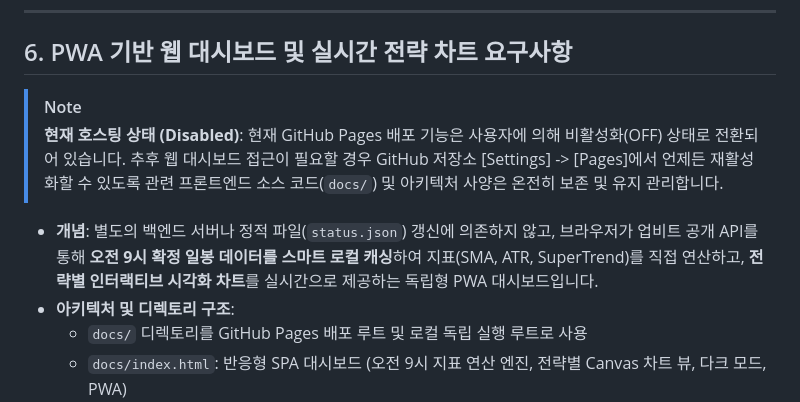
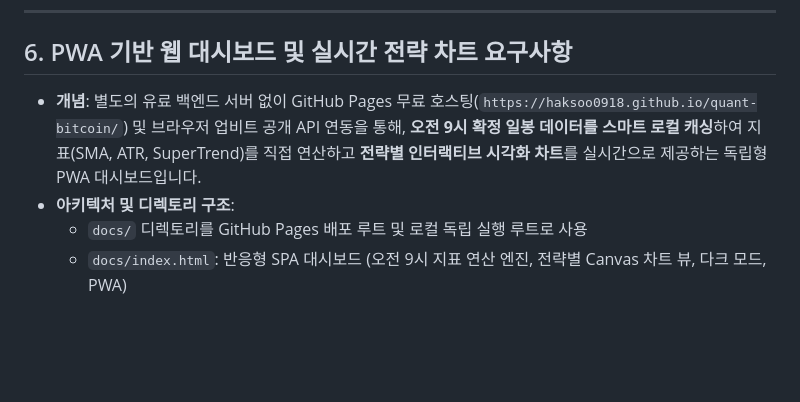
Before and after one commit to haksoo0918/quant-bitcoin, a Markdown page: PRD.md, the part around the change. GitHub-like rendering; blank space fills up the shorter version.

```diff
--- a/PRD.md
+++ b/PRD.md
@@ -179,10 +179,7 @@
 ---
 
 ## 6. PWA 기반 웹 대시보드 및 실시간 전략 차트 요구사항
-> [!NOTE]
-> **현재 호스팅 상태 (Disabled)**: 현재 GitHub Pages 배포 기능은 사용자에 의해 비활성화(OFF) 상태로 전환되어 있습니다. 추후 웹 대시보드 접근이 필요할 경우 GitHub 저장소 [Settings] -> [Pages]에서 언제든 재활성화할 수 있도록 관련 프론트엔드 소스 코드(`docs/`) 및 아키텍처 사양은 온전히 보존 및 유지 관리합니다.
-
-- **개념**: 별도의 백엔드 서버나 정적 파일(`status.json`) 갱신에 의존하지 않고, 브라우저가 업비트 공개 API를 통해 **오전 9시 확정 일봉 데이터를 스마트 로컬 캐싱**하여 지표(SMA, ATR, SuperTrend)를 직접 연산하고, **전략별 인터랙티브 시각화 차트**를 실시간으로 제공하는 독립형 PWA 대시보드입니다.
+- **개념**: 별도의 유료 백엔드 서버 없이 GitHub Pages 무료 호스팅(`https://haksoo0918.github.io/quant-bitcoin/`) 및 브라우저 업비트 공개 API 연동을 통해, **오전 9시 확정 일봉 데이터를 스마트 로컬 캐싱**하여 지표(SMA, ATR, SuperTrend)를 직접 연산하고 **전략별 인터랙티브 시각화 차트**를 실시간으로 제공하는 독립형 PWA 대시보드입니다.
 - **아키텍처 및 디렉토리 구조**:
   - `docs/` 디렉토리를 GitHub Pages 배포 루트 및 로컬 독립 실행 루트로 사용
   - `docs/index.html`: 반응형 SPA 대시보드 (오전 9시 지표 연산 엔진, 전략별 Canvas 차트 뷰, 다크 모드, PWA)
```
Also changed, not shown: README.md (+6 -6 lines).
